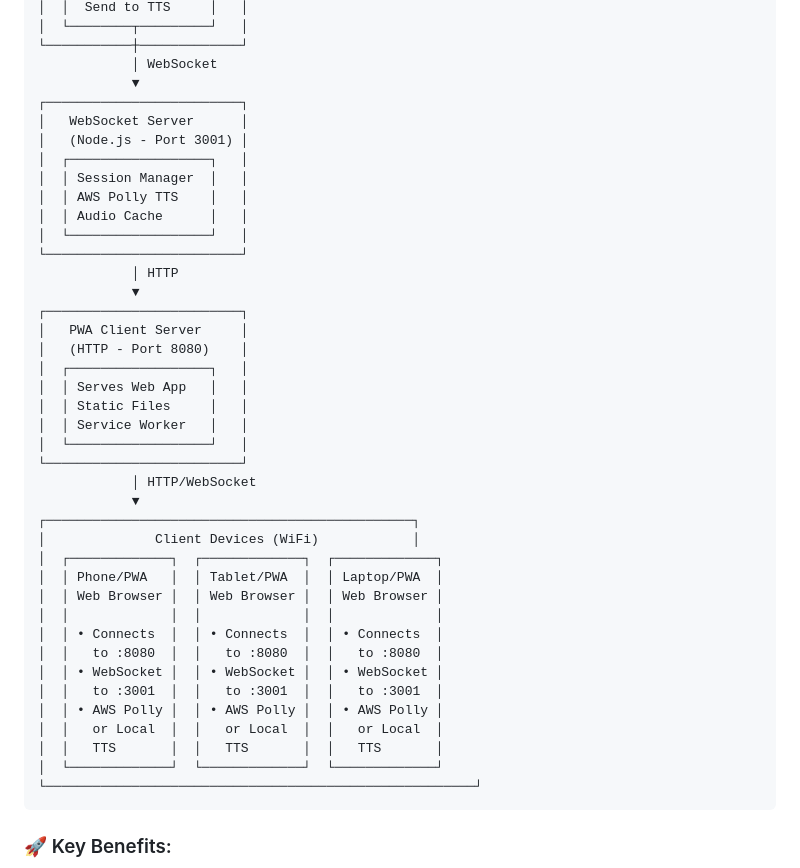
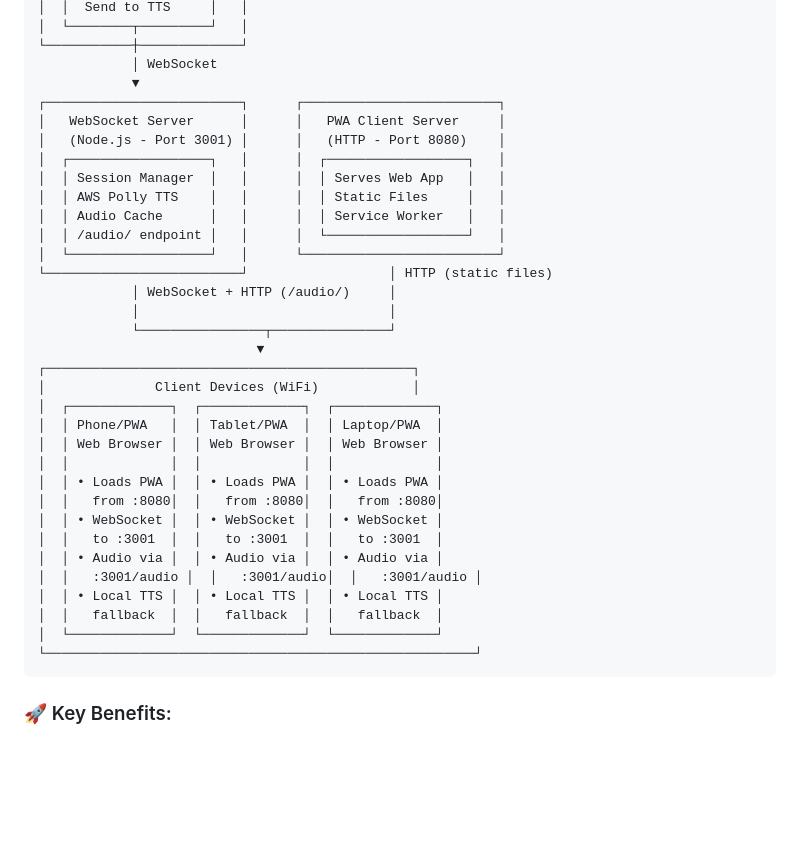
Before and after one commit to thunder45/service-translate, a Markdown page: README.md, the part around the change. Rendered like a GitHub page; blank space fills up the shorter version.

Commit message:
docs: fix README.md architecture diagram - remove incorrect HTTP arrow
- Remove incorrect HTTP communication between WebSocket and PWA servers
- Show WebSocket Server and PWA Client Server as independent services
- Clarify client connections: PWA files from :8080, real-time via :3001
- Show audio served directly from WebSocket Server (/audio/ endpoint)

The diagram now correctly shows that WebSocket Server and PWA Client
Server don't communicate with each other - they're independent services
that clients connect to separately for different purposes.

````diff
--- a/README.md
+++ b/README.md
@@ -30,41 +30,34 @@ Admin Computer                    External Host (Optional)
 └───────────┼─────────────┘
             │ WebSocket
             ▼
-┌─────────────────────────┐
-│   WebSocket Server      │
-│   (Node.js - Port 3001) │
-│  ┌──────────────────┐   │
-│  │ Session Manager  │   │
-│  │ AWS Polly TTS    │   │
-│  │ Audio Cache      │   │
-│  └──────────────────┘   │
-└─────────────────────────┘
-            │ HTTP
-            ▼
-┌─────────────────────────┐
-│   PWA Client Server     │
-│   (HTTP - Port 8080)    │
-│  ┌──────────────────┐   │
-│  │ Serves Web App   │   │
-│  │ Static Files     │   │
-│  │ Service Worker   │   │
-│  └──────────────────┘   │
-└─────────────────────────┘
-            │ HTTP/WebSocket
-            ▼
+┌─────────────────────────┐      ┌─────────────────────────┐
+│   WebSocket Server      │      │   PWA Client Server     │
+│   (Node.js - Port 3001) │      │   (HTTP - Port 8080)    │
+│  ┌──────────────────┐   │      │  ┌──────────────────┐   │
+│  │ Session Manager  │   │      │  │ Serves Web App   │   │
+│  │ AWS Polly TTS    │   │      │  │ Static Files     │   │
+│  │ Audio Cache      │   │      │  │ Service Worker   │   │
+│  │ /audio/ endpoint │   │      │  └──────────────────┘   │
+│  └──────────────────┘   │      └─────────────────────────┘
+└─────────────────────────┘                  │ HTTP (static files)
+            │ WebSocket + HTTP (/audio/)     │
+            │                                │
+            └────────────────┬───────────────┘
+                            ▼
 ┌───────────────────────────────────────────────┐
 │              Client Devices (WiFi)            │
 │  ┌─────────────┐  ┌─────────────┐  ┌─────────────┐
 │  │ Phone/PWA   │  │ Tablet/PWA  │  │ Laptop/PWA  │
 │  │ Web Browser │  │ Web Browser │  │ Web Browser │
 │  │             │  │             │  │             │
-│  │ • Connects  │  │ • Connects  │  │ • Connects  │
-│  │   to :8080  │  │   to :8080  │  │   to :8080  │
+│  │ • Loads PWA │  │ • Loads PWA │  │ • Loads PWA │
+│  │   from :8080│  │   from :8080│  │   from :8080│
 │  │ • WebSocket │  │ • WebSocket │  │ • WebSocket │
 │  │   to :3001  │  │   to :3001  │  │   to :3001  │
-│  │ • AWS Polly │  │ • AWS Polly │  │ • AWS Polly │
-│  │   or Local  │  │   or Local  │  │   or Local  │
-│  │   TTS       │  │   TTS       │  │   TTS       │
+│  │ • Audio via │  │ • Audio via │  │ • Audio via │
+│  │   :3001/audio │  │   :3001/audio│  │   :3001/audio │
+│  │ • Local TTS │  │ • Local TTS │  │ • Local TTS │
+│  │   fallback  │  │   fallback  │  │   fallback  │
 │  └─────────────┘  └─────────────┘  └─────────────┘
 └───────────────────────────────────────────────────────┘
 ```
````
